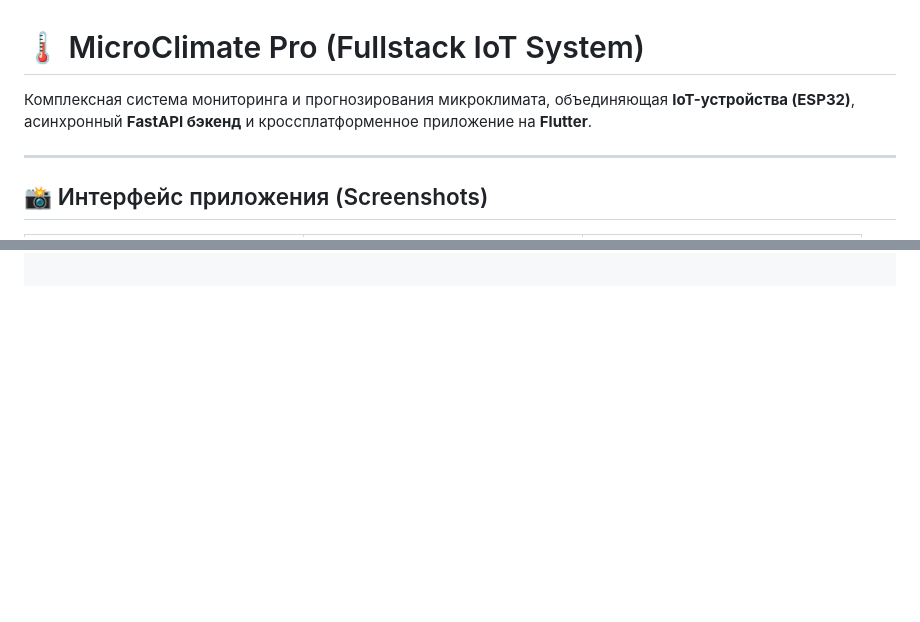
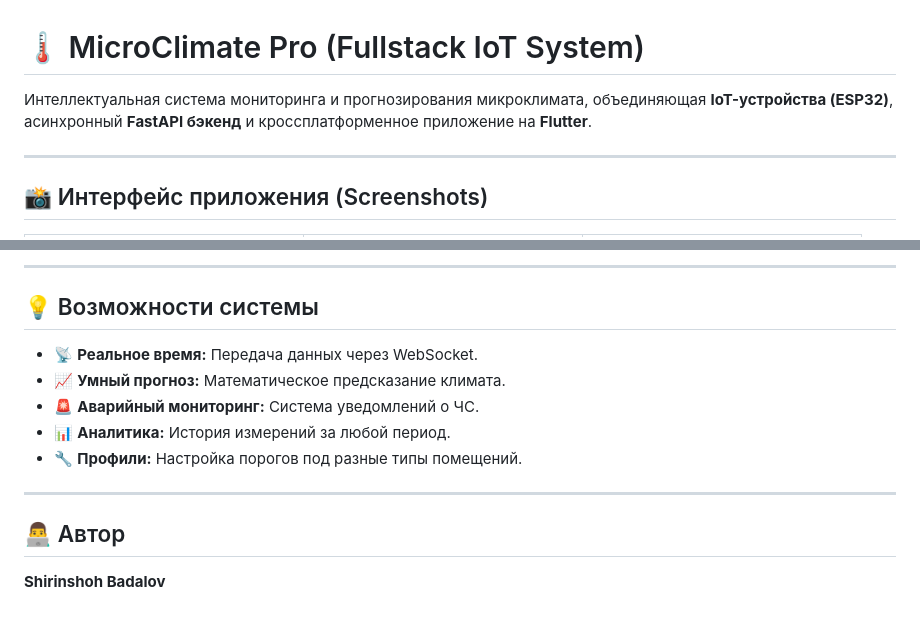
Before and after one commit to Shirinshoh7/Microclimate-System, a Markdown page: README.md, 2 parts joined by grey strips. Rendered like a GitHub page; blank space fills up the shorter version.

```diff
--- a/README.md
+++ b/README.md
@@ -1,6 +1,6 @@
 # 🌡️ MicroClimate Pro (Fullstack IoT System)
 
-Комплексная система мониторинга и прогнозирования микроклимата, объединяющая **IoT-устройства (ESP32)**, асинхронный **FastAPI бэкенд** и кроссплатформенное приложение на **Flutter**.
+Интеллектуальная система мониторинга и прогнозирования микроклимата, объединяющая **IoT-устройства (ESP32)**, асинхронный **FastAPI бэкенд** и кроссплатформенное приложение на **Flutter**.
 
 ---
 
@@ -63,0 +101,15 @@ docker-compose up -d
+-----
+
+## 💡 Возможности системы
+
+  * 📡 **Реальное время:** Передача данных через WebSocket.
+  * 📈 **Умный прогноз:** Математическое предсказание климата.
+  * 🚨 **Аварийный мониторинг:** Система уведомлений о ЧС.
+  * 📊 **Аналитика:** История измерений за любой период.
+  * 🔧 **Профили:** Настройка порогов под разные типы помещений.
+
+-----
+
+## 👨‍💻 Автор
+
+**Shirinshoh Badalov**
```
Also changed, not shown: other parts of README.md (+57 -20 lines).
